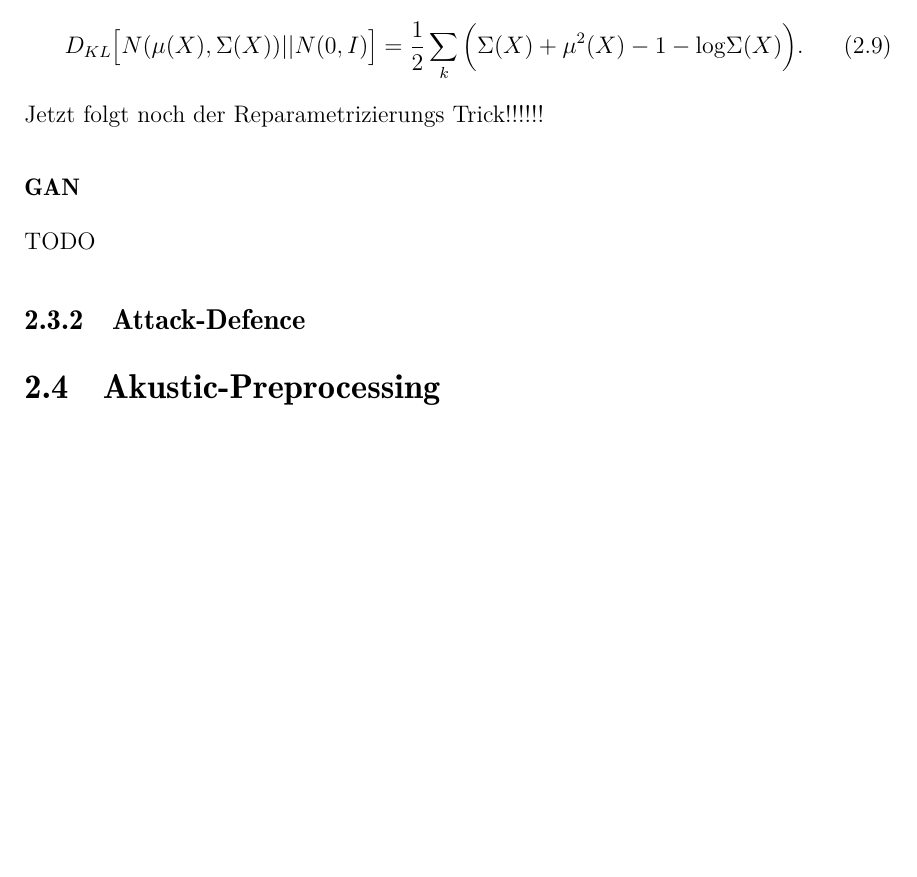
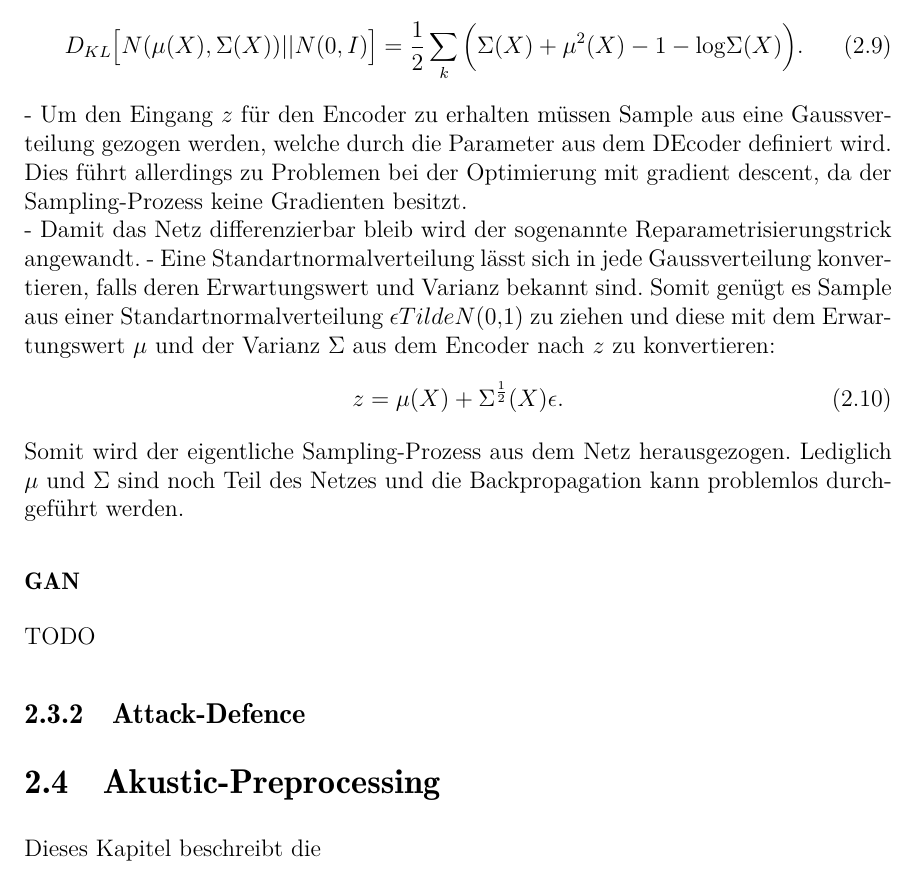
Before and after one commit to LukasHarsch/reportMasterArbeit, a LaTeX thesis (main.tex, which reads Grundlagen.tex): part of page 16 of 20, cut so that both start at the same text, the shorter picture padded with empty space. Compiled offline with LaTeX, dvips and Ghostscript; the source files are stored in an older character set and shown here as Unicode.

Commit message:
Reparam. trick added to VAE

```diff
--- a/Grundlagen.tex
+++ b/Grundlagen.tex
@@ -262,7 +262,13 @@ Die linke Seite der Gleichung \ref{eq:KL_loss} beschreibt die kostenfunktion des
  D_{KL}\big[N(\mu(X),\Sigma(X))||N(0,I)\big] = \frac{1}{2}\sum_k\Big(\Sigma(X)+\mu^2(X)-1-\mathrm{log}\Sigma(X)\Big).
 \end{equation}
 %
-Jetzt folgt noch der Reparametrizierungs Trick!!!!!!
+- Um den Eingang $z$ für den Encoder zu erhalten müssen Sample aus eine Gaussverteilung gezogen werden, welche durch die Parameter aus dem DEcoder definiert wird. Dies führt allerdings zu Problemen bei der Optimierung mit gradient descent, da der Sampling-Prozess keine Gradienten besitzt.\\
+- Damit das Netz differenzierbar bleib wird der sogenannte Reparametrisierungstrick angewandt.
+- Eine Standartnormalverteilung lässt sich in jede Gaussverteilung konvertieren, falls deren Erwartungswert und Varianz bekannt sind. Somit genügt es Sample aus einer Standartnormalverteilung $\epsilon Tilde N(0,1) $ zu ziehen und diese mit dem Erwartungswert $\mu$ und der Varianz $\Sigma$ aus dem Encoder nach $z$ zu konvertieren:
+\begin{equation}
+z=\mu(X)+\Sigma^{\frac{1}{2}}(X)\epsilon.
+\end{equation}
+Somit wird der eigentliche Sampling-Prozess aus dem Netz herausgezogen. Lediglich $\mu$ und $\Sigma$ sind noch Teil des Netzes und die Backpropagation kann problemlos durchgeführt werden.
 
 
 %
@@ -273,3 +279,4 @@ TODO
 \subsection{Attack-Defence}
 
 \section{Akustic-Preprocessing}
+Dieses Kapitel beschreibt die
```
